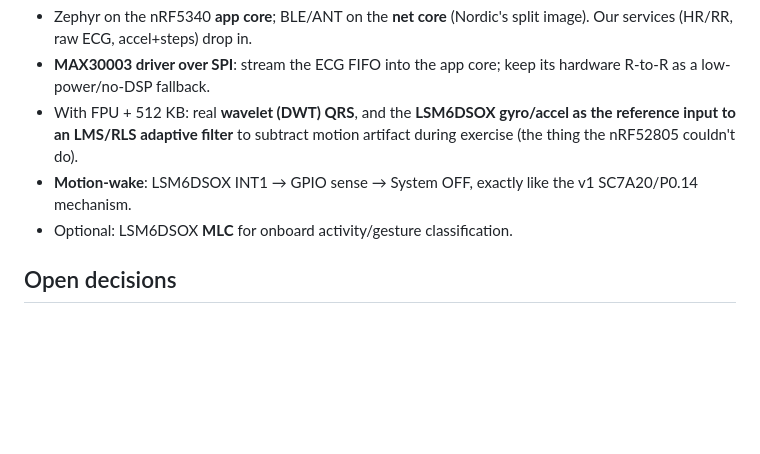
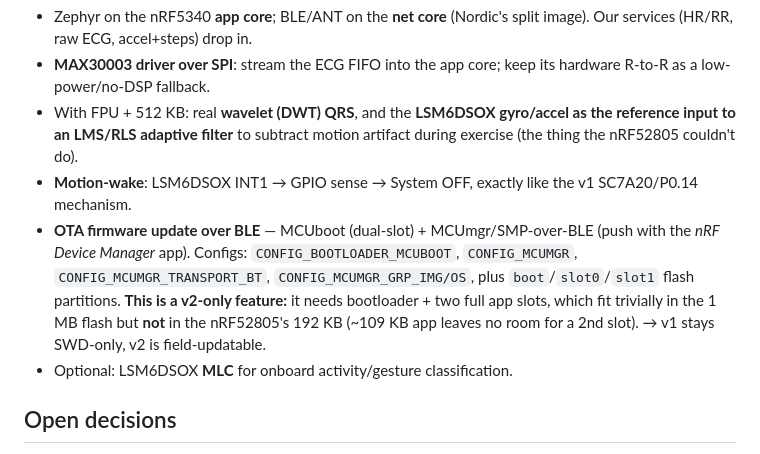
Before and after one commit to mrdudas/hrm-fw, a Markdown page: docs/ultimate-belt.md, the part around the change. Rendered like a GitHub page; blank space fills up the shorter version.

Commit message:
docs(ultimate-belt): add BLE OTA (MCUboot+SMP) as a v2-only feature
OTA needs bootloader + two full app slots — fits the 1 MB flash but not the
nRF52805's 192 KB, so v1 stays SWD-only and v2 is field-updatable.

Co-Authored-By: Claude Opus 5.5 (1M context) <noreply@anthropic.com>

```diff
--- a/docs/ultimate-belt.md
+++ b/docs/ultimate-belt.md
@@ -89,6 +89,13 @@ MCU (that's why we pay for the FPU), so a cheap analog AFE is the right call.
   during exercise (the thing the nRF52805 couldn't do).
 - **Motion-wake**: LSM6DSOX INT1 → GPIO sense → System OFF, exactly like the v1
   SC7A20/P0.14 mechanism.
+- **OTA firmware update over BLE** — MCUboot (dual-slot) + MCUmgr/SMP-over-BLE
+  (push with the *nRF Device Manager* app). Configs: `CONFIG_BOOTLOADER_MCUBOOT`,
+  `CONFIG_MCUMGR`, `CONFIG_MCUMGR_TRANSPORT_BT`, `CONFIG_MCUMGR_GRP_IMG/OS`, plus
+  `boot`/`slot0`/`slot1` flash partitions. **This is a v2-only feature:** it needs
+  bootloader + two full app slots, which fit trivially in the 1 MB flash but
+  **not** in the nRF52805's 192 KB (~109 KB app leaves no room for a 2nd slot).
+  → v1 stays SWD-only, v2 is field-updatable.
 - Optional: LSM6DSOX **MLC** for onboard activity/gesture classification.
 
 ## Open decisions
```
